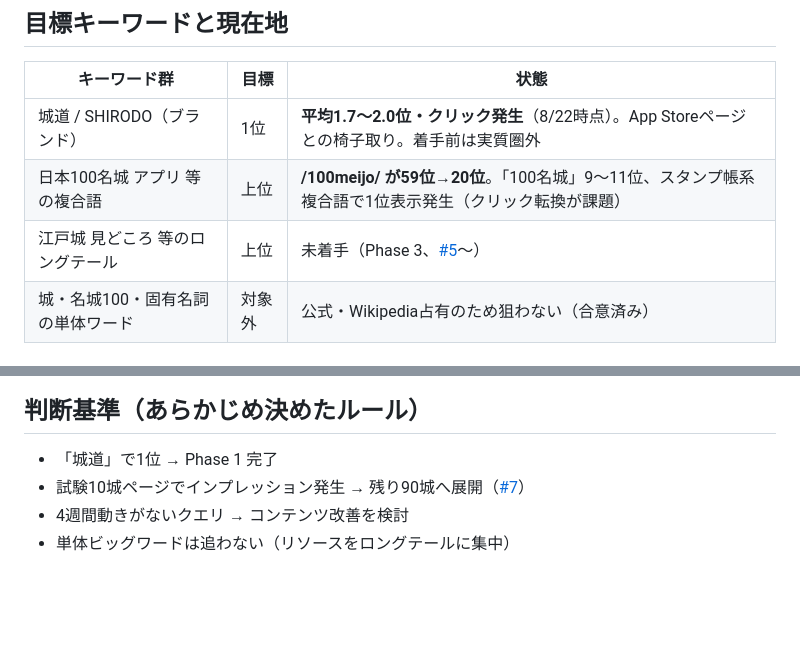
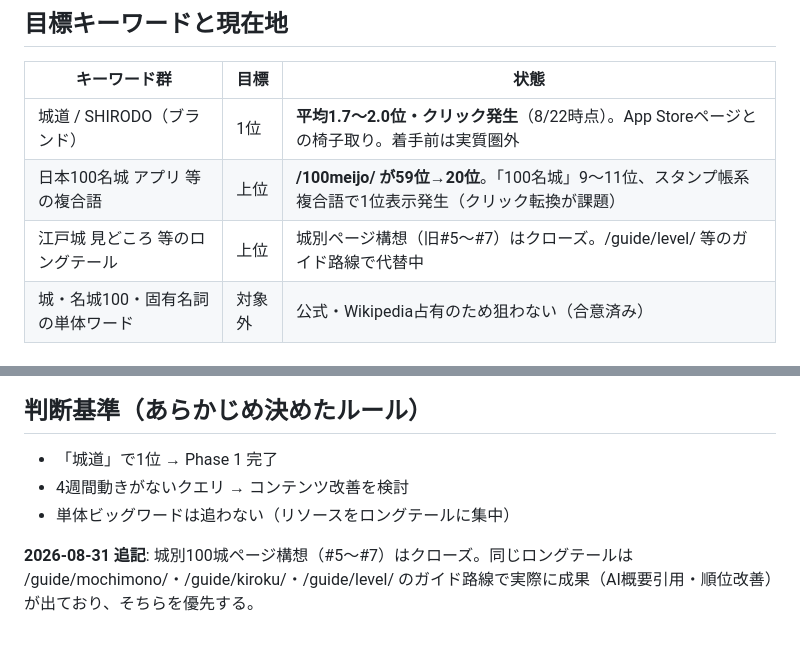
Before and after one commit to katsuhikosakata29-max/shirodo-lp, a Markdown page: docs/SEO_LOG.md, 2 parts joined by grey strips. GitHub-like rendering; blank space fills up the shorter version.

Commit message:
docs(seo-log): Issue棚卸しでクローズした#5〜#7・#16の参照を更新
城別100城ページ構想（#5-#7）はガイド路線（mochimono/kiroku/level）
への方針転換に伴いクローズ済み。判断基準・目標キーワード表の該当
記述を実態に合わせて更新。

Co-Authored-By: Claude Sonnet 5 <noreply@anthropic.com>

```diff
--- a/docs/SEO_LOG.md
+++ b/docs/SEO_LOG.md
@@ -42,7 +42,7 @@ shirodo.com の検索順位改善の記録。**このファイルの主役は数
 |---|---|---|
 | 城道 / SHIRODO（ブランド） | 1位 | **平均1.7〜2.0位・クリック発生**（8/22時点）。App Storeページとの椅子取り。着手前は実質圏外 |
 | 日本100名城 アプリ 等の複合語 | 上位 | **/100meijo/ が59位→20位**。「100名城」9〜11位、スタンプ帳系複合語で1位表示発生（クリック転換が課題） |
-| 江戸城 見どころ 等のロングテール | 上位 | 未着手（Phase 3、[#5](https://github.com/katsuhikosakata29-max/shirodo-lp/issues/5)〜） |
+| 江戸城 見どころ 等のロングテール | 上位 | 城別ページ構想（旧#5〜#7）はクローズ。/guide/level/ 等のガイド路線で代替中 |
 | 城・名城100・固有名詞の単体ワード | 対象外 | 公式・Wikipedia占有のため狙わない（合意済み） |
 
 ## KPI（2026-11-30まで。2026-08-30設定）
@@ -213,6 +213,7 @@ Search Console > 検索パフォーマンス > 過去28日間。「平均掲載
 ## 判断基準（あらかじめ決めたルール）
 
 - 「城道」で1位 → Phase 1 完了
-- 試験10城ページでインプレッション発生 → 残り90城へ展開（[#7](https://github.com/katsuhikosakata29-max/shirodo-lp/issues/7)）
 - 4週間動きがないクエリ → コンテンツ改善を検討
 - 単体ビッグワードは追わない（リソースをロングテールに集中）
+
+**2026-08-31 追記**: 城別100城ページ構想（#5〜#7）はクローズ。同じロングテールは /guide/mochimono/・/guide/kiroku/・/guide/level/ のガイド路線で実際に成果（AI概要引用・順位改善）が出ており、そちらを優先する。
```
